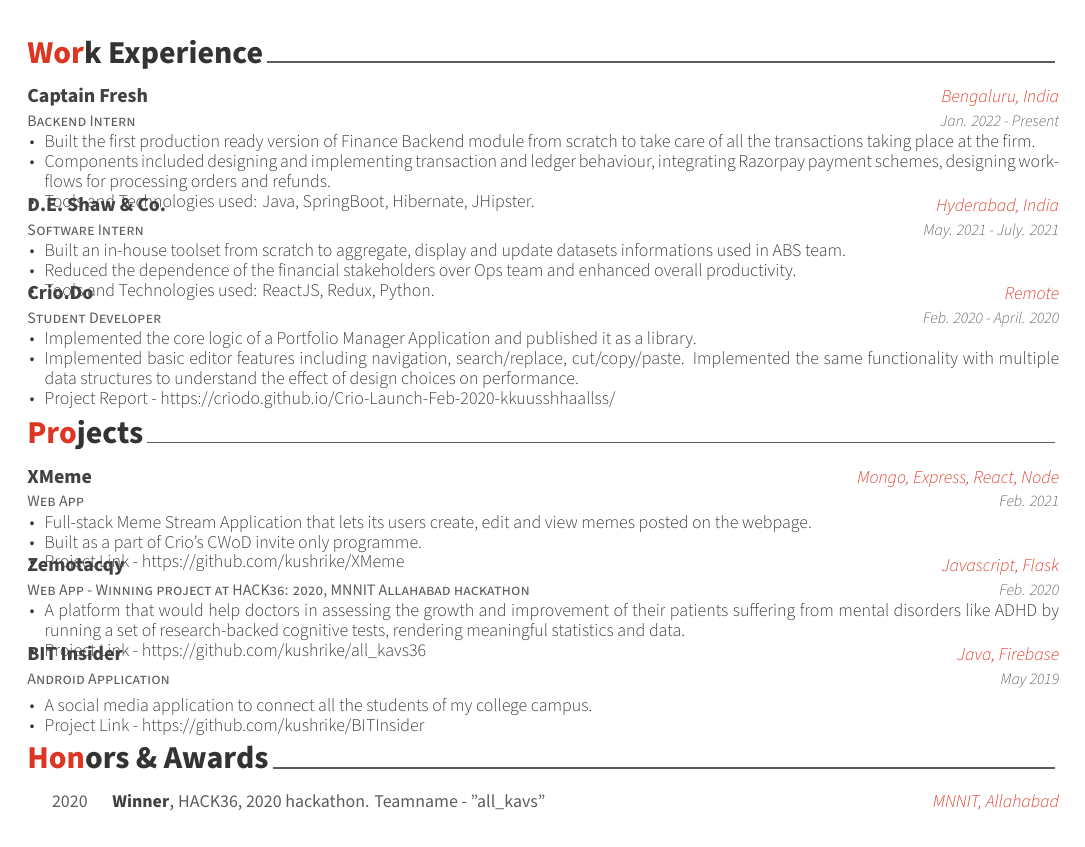
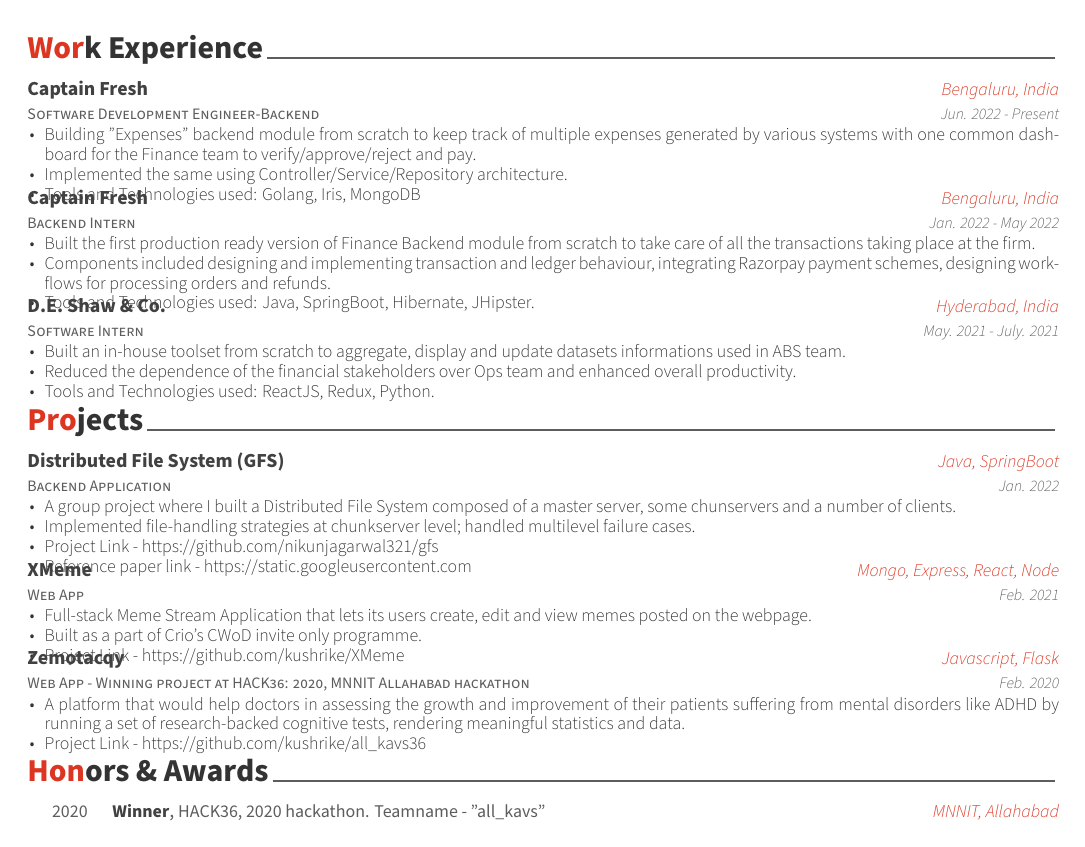
Before and after one commit to kushrike/resume, a LaTeX CV (resume.tex, which reads awesome-cv.cls, resume/experience.tex, resume/projects.tex): part of the page, cut so that both start at the same text. Compiled offline with XeLaTeX.

Commit message:
Added CF job and GFS

```diff
--- a/awesome-cv.cls
+++ b/awesome-cv.cls
@@ -395,8 +395,8 @@
 \newcommand{\acvHeaderAfterQuoteSkip}{5mm}
 
 % Others
-\newcommand{\acvSectionTopSkip}{3mm}
-\newcommand{\acvSectionContentTopSkip}{2.5mm}
+\newcommand{\acvSectionTopSkip}{2mm}
+\newcommand{\acvSectionContentTopSkip}{2mm}
 
 
 %-------------------------------------------------------------------------------
--- a/resume/experience.tex
+++ b/resume/experience.tex
@@ -10,11 +10,26 @@
 \begin{cventries}
 
 %---------------------------------------------------------
+
+\cventry
+{Software Development Engineer-Backend} % Job title
+{Captain Fresh} % Organization
+{Bengaluru, India} % Location
+{Jun. 2022 - Present} % Date(s)
+{
+  \begin{cvitems} % Description(s) of tasks/responsibilities
+    \item {Building "Expenses" backend module from scratch to keep track of multiple expenses generated by various systems with one common dashboard for the Finance team to verify/approve/reject and pay. }
+    \item {Implemented the same using Controller/Service/Repository architecture.}
+    \item {Tools and Technologies used: Golang, Iris, MongoDB}
+  \end{cvitems}
+}
+
+%---------------------------------------------------------
 \cventry
 {Backend Intern} % Job title
 {Captain Fresh} % Organization
 {Bengaluru, India} % Location
-{Jan. 2022 - Present} % Date(s)
+{Jan. 2022 - May 2022} % Date(s)
 {
   \begin{cvitems} % Description(s) of tasks/responsibilities
     \item {Built the first production ready version of Finance Backend module from scratch to take care of all the transactions taking place at the firm.}
@@ -33,24 +48,25 @@
     \begin{cvitems} % Description(s) of tasks/responsibilities
       \item {Built an in-house toolset from scratch to aggregate, display and update datasets informations used in ABS team.}
       \item {Reduced the dependence of the financial stakeholders over Ops team and enhanced overall productivity.}
+      % \item {Eliminated the slow email based communication between teams for any discrepancy over the datasets}
       \item {Tools and Technologies used: ReactJS, Redux, Python.}
       % \item {Acquired a Pre Placement Offer (PPO).}
     \end{cvitems}
   }
 
  %---------------------------------------------------------
-  \cventry
-    {Student Developer} % Job title
-    {Crio.Do} % Organization
-    {Remote} % Location
-    {Feb. 2020 - April. 2020} % Date(s)
-    {
-      \begin{cvitems} % Description(s) of tasks/responsibilities
-        \item {Implemented the core logic of a Portfolio Manager Application and published it as a library.}
-        \item {Implemented basic editor features including navigation, search/replace, cut/copy/paste. Implemented the same functionality with multiple data structures to understand the effect of design choices on performance.}
-        \item {\href{https://criodo.github.io/Crio-Launch-Feb-2020-kkuusshhaallss/}{Project Report - https://criodo.github.io/Crio-Launch-Feb-2020-kkuusshhaallss/}}
-      \end{cvitems}
-    }
+  % \cventry
+  %   {Student Developer} % Job title
+  %   {Crio.Do} % Organization
+  %   {Remote} % Location
+  %   {Feb. 2020 - April. 2020} % Date(s)
+  %   {
+  %     \begin{cvitems} % Description(s) of tasks/responsibilities
+  %       \item {Implemented the core logic of a Portfolio Manager Application and published it as a library.}
+  %       \item {Implemented basic editor features including navigation, search/replace, cut/copy/paste. Implemented the same functionality with multiple data structures to understand the effect of design choices on performance.}
+  %       \item {\href{https://criodo.github.io/Crio-Launch-Feb-2020-kkuusshhaallss/}{Project Report - https://criodo.github.io/Crio-Launch-Feb-2020-kkuusshhaallss/}}
+  %     \end{cvitems}
+  %   }
 
 %---------------------------------------------------------
 \end{cventries}
--- a/resume/projects.tex
+++ b/resume/projects.tex
@@ -11,19 +11,19 @@
 
 %---------------------------------------------------------
 
-% \cventry
-%     {Backend Application} % Job title
-%     {Distributed File System (GFS)} % Organization
-%     {Java, SpringBoot} % Location
-%     {Jan. 2022} % Date(s)
-%     {
-%       \begin{cvitems} % Description(s) of tasks/responsibilities
-%         \item {A group project where I built a Distributed File System composed of a master server, some chunservers and a number of clients.}
-%         \item {Implemented file-handling strategies at chunkserver level; handled multilevel failure cases.}
-%         \item {\href{https://github.com/nikunjagarwal321/gfs}{Project Link - https://github.com/nikunjagarwal321/gfs}}
-%         \item {\href{https://static.googleusercontent.com/media/research.google.com/en//archive/gfs-sosp2003.pdf}{Reference paper link - https://static.googleusercontent.com}}
-%       \end{cvitems}
-%     }
+\cventry
+    {Backend Application} % Job title
+    {Distributed File System (GFS)} % Organization
+    {Java, SpringBoot} % Location
+    {Jan. 2022} % Date(s)
+    {
+      \begin{cvitems} % Description(s) of tasks/responsibilities
+        \item {A group project where I built a Distributed File System composed of a master server, some chunservers and a number of clients.}
+        \item {Implemented file-handling strategies at chunkserver level; handled multilevel failure cases.}
+        \item {\href{https://github.com/nikunjagarwal321/gfs}{Project Link - https://github.com/nikunjagarwal321/gfs}}
+        \item {\href{https://static.googleusercontent.com/media/research.google.com/en//archive/gfs-sosp2003.pdf}{Reference paper link - https://static.googleusercontent.com}}
+      \end{cvitems}
+    }
 
 
 %---------------------------------------------------------
@@ -56,17 +56,17 @@
 
 
 %---------------------------------------------------------
-\cventry
-    {Android Application} % Job title
-    {BIT Insider} % Organization
-    {Java, Firebase} % Location
-    {May 2019} % Date(s)
-    {
-      \begin{cvitems} % Description(s) of tasks/responsibilities
-        \item {A social media application to connect all the students of my college campus.}
-        \item {\href{https://github.com/kushrike/BITInsider}{Project Link - https://github.com/kushrike/BITInsider}}
-      \end{cvitems}
-    }
+% \cventry
+%     {Android Application} % Job title
+%     {BIT Insider} % Organization
+%     {Java, Firebase} % Location
+%     {May 2019} % Date(s)
+%     {
+%       \begin{cvitems} % Description(s) of tasks/responsibilities
+%         \item {A social media application to connect all the students of my college campus.}
+%         \item {\href{https://github.com/kushrike/BITInsider}{Project Link - https://github.com/kushrike/BITInsider}}
+%       \end{cvitems}
+%     }
 
 %---------------------------------------------------------
 \end{cventries}
```
Also changed, not shown: resume.pdf, 1 other file.
